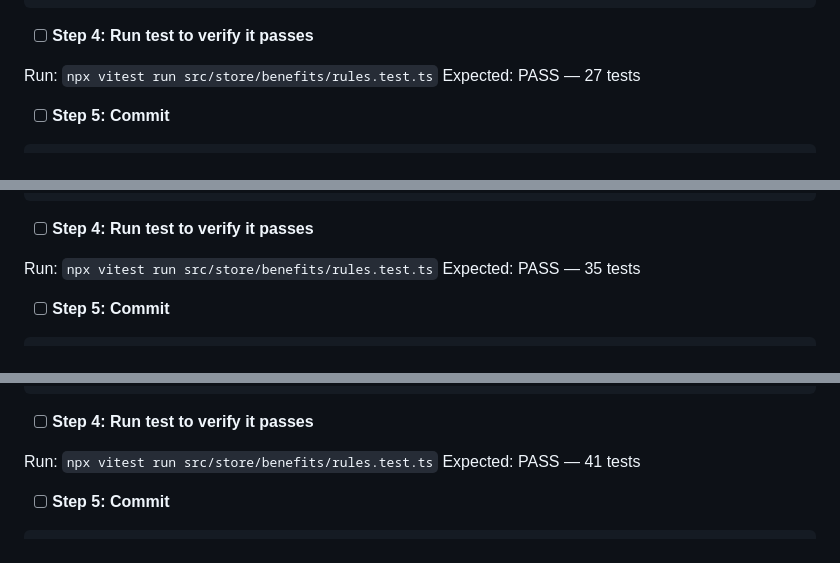
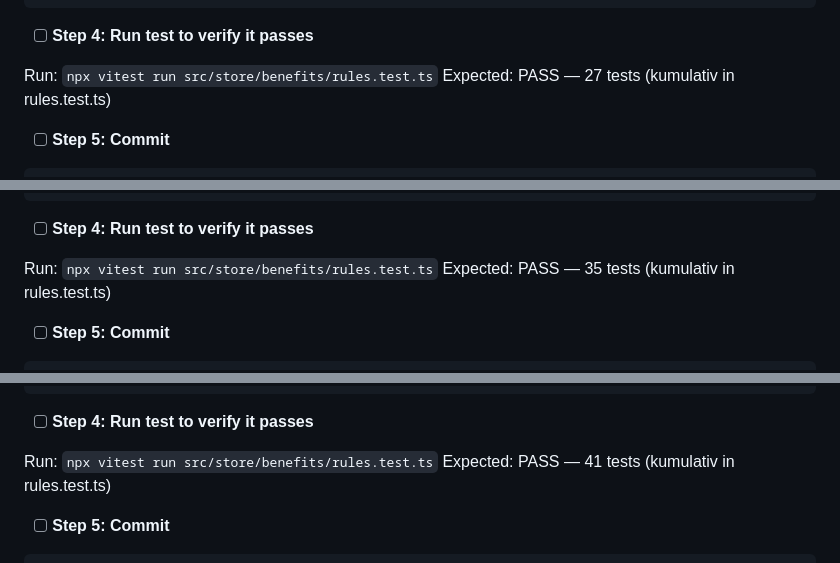
Before and after one commit to technologiestiftung/beyond-forms, a Markdown page: docs/plans/2026-09-09-leistungscheck-teil-a.md, 3 parts joined by grey strips. GitHub-like rendering.

```diff
--- a/docs/plans/2026-09-09-leistungscheck-teil-a.md
+++ b/docs/plans/2026-09-09-leistungscheck-teil-a.md
@@ -1863,7 +1863,7 @@ export const assessHousingBenefit = (
 - [ ] **Step 4: Run test to verify it passes**
 
 Run: `npx vitest run src/store/benefits/rules.test.ts`
-Expected: PASS — 27 tests
+Expected: PASS — 27 tests (kumulativ in rules.test.ts)
 
 - [ ] **Step 5: Commit**
 
@@ -2100,7 +2100,7 @@ export const assessChildSupplement = (
 - [ ] **Step 4: Run test to verify it passes**
 
 Run: `npx vitest run src/store/benefits/rules.test.ts`
-Expected: PASS — 35 tests
+Expected: PASS — 35 tests (kumulativ in rules.test.ts)
 
 - [ ] **Step 5: Commit**
 
@@ -2288,7 +2288,7 @@ export const assessAdvanceMaintenance = (
 - [ ] **Step 4: Run test to verify it passes**
 
 Run: `npx vitest run src/store/benefits/rules.test.ts`
-Expected: PASS — 41 tests
+Expected: PASS — 41 tests (kumulativ in rules.test.ts)
 
 - [ ] **Step 5: Commit**
 
```
Also changed, not shown: other parts of docs/plans/2026-09-09-leistungscheck-teil-a.md (+23 -6 lines).
